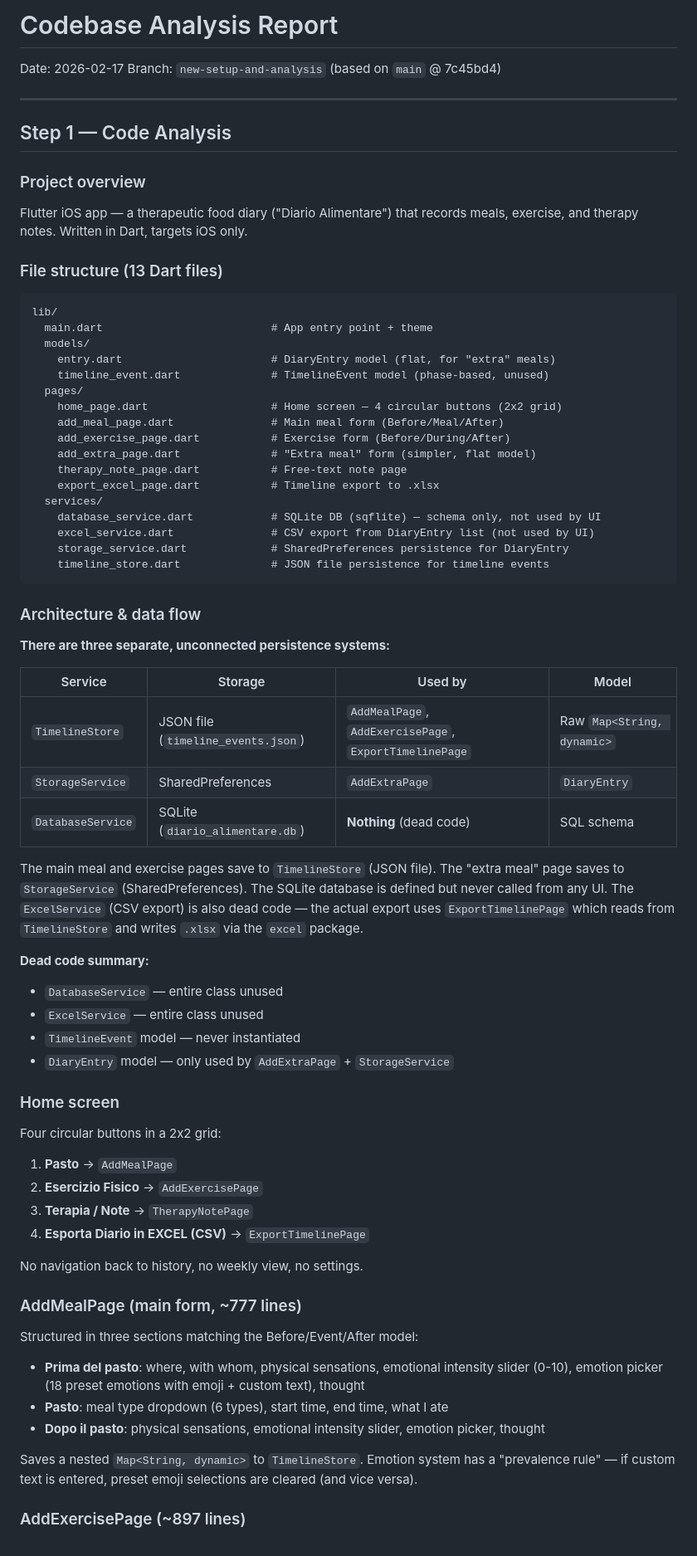
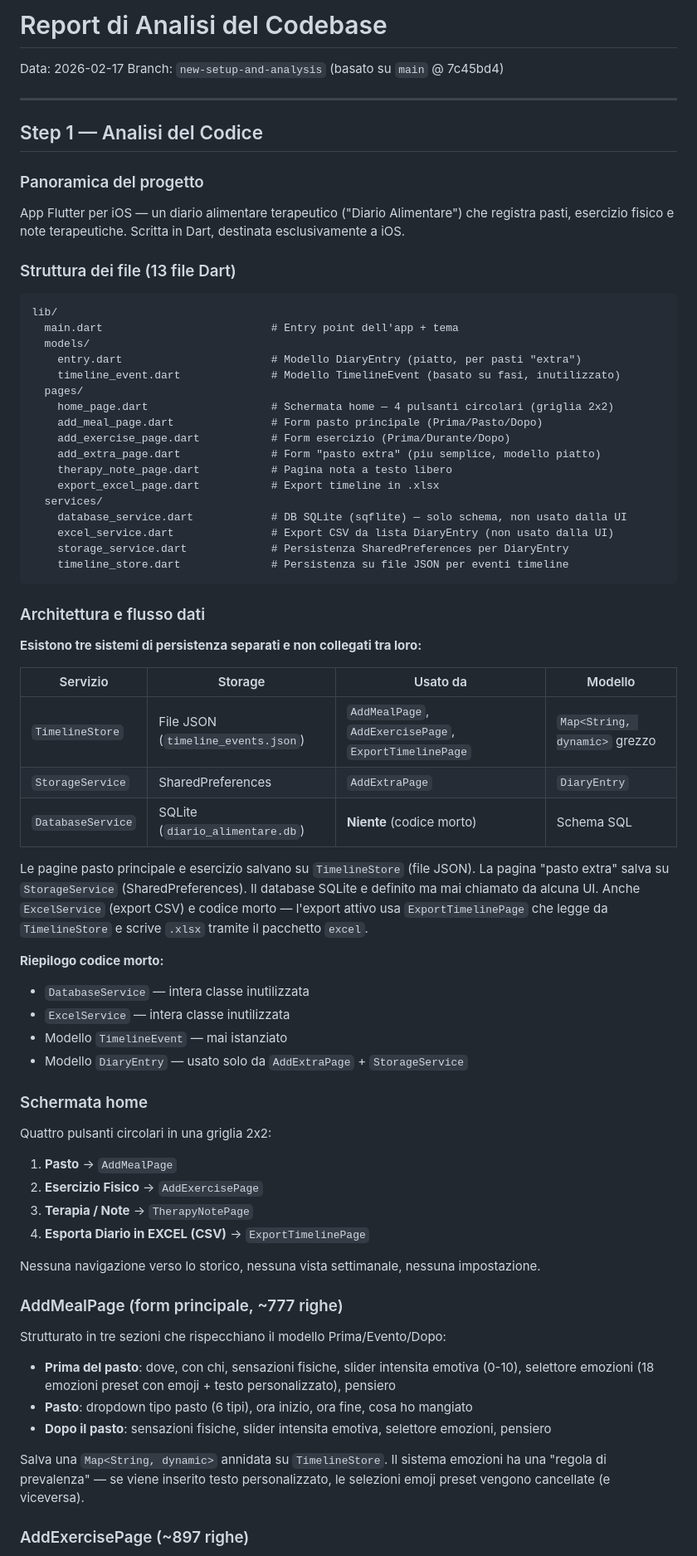
Before and after one commit to raulsosa-hue/Diario-Alimentare-, a Markdown page: ali-analysis/REPORT.md, the part around one of its changes. Shown at 83% size. Drawn GitHub-style.

Commit message:
Translate analysis report to Italian

````diff
--- a/ali-analysis/REPORT.md
+++ b/ali-analysis/REPORT.md
@@ -1,74 +1,74 @@
-# Codebase Analysis Report
+# Report di Analisi del Codebase
 
-Date: 2026-02-17
-Branch: `new-setup-and-analysis` (based on `main` @ 7c45bd4)
+Data: 2026-02-17
+Branch: `new-setup-and-analysis` (basato su `main` @ 7c45bd4)
 
 ---
 
-## Step 1 — Code Analysis
+## Step 1 — Analisi del Codice
 
-### Project overview
+### Panoramica del progetto
 
-Flutter iOS app — a therapeutic food diary ("Diario Alimentare") that records meals, exercise, and therapy notes. Written in Dart, targets iOS only.
+App Flutter per iOS — un diario alimentare terapeutico ("Diario Alimentare") che registra pasti, esercizio fisico e note terapeutiche. Scritta in Dart, destinata esclusivamente a iOS.
 
-### File structure (13 Dart files)
+### Struttura dei file (13 file Dart)
 
 ```
 lib/
-  main.dart                          # App entry point + theme
+  main.dart                          # Entry point dell'app + tema
   models/
-    entry.dart                       # DiaryEntry model (flat, for "extra" meals)
-    timeline_event.dart              # TimelineEvent model (phase-based, unused)
+    entry.dart                       # Modello DiaryEntry (piatto, per pasti "extra")
+    timeline_event.dart              # Modello TimelineEvent (basato su fasi, inutilizzato)
   pages/
-    home_page.dart                   # Home screen — 4 circular buttons (2x2 grid)
-    add_meal_page.dart               # Main meal form (Before/Meal/After)
-    add_exercise_page.dart           # Exercise form (Before/During/After)
-    add_extra_page.dart              # "Extra meal" form (simpler, flat model)
-    therapy_note_page.dart           # Free-text note page
-    export_excel_page.dart           # Timeline export to .xlsx
+    home_page.dart                   # Schermata home — 4 pulsanti circolari (griglia 2x2)
+    add_meal_page.dart               # Form pasto principale (Prima/Pasto/Dopo)
+    add_exercise_page.dart           # Form esercizio (Prima/Durante/Dopo)
+    add_extra_page.dart              # Form "pasto extra" (piu semplice, modello piatto)
+    therapy_note_page.dart           # Pagina nota a testo libero
+    export_excel_page.dart           # Export timeline in .xlsx
   services/
-    database_service.dart            # SQLite DB (sqflite) — schema only, not used by UI
-    excel_service.dart               # CSV export from DiaryEntry list (not used by UI)
-    storage_service.dart             # SharedPreferences persistence for DiaryEntry
-    timeline_store.dart              # JSON file persistence for timeline events
+    database_service.dart            # DB SQLite (sqflite) — solo schema, non usato dalla UI
+    excel_service.dart               # Export CSV da lista DiaryEntry (non usato dalla UI)
+    storage_service.dart             # Persistenza SharedPreferences per DiaryEntry
+    timeline_store.dart              # Persistenza su file JSON per eventi timeline
 ```
 
-### Architecture & data flow
+### Architettura e flusso dati
 
-**There are three separate, unconnected persistence systems:**
+**Esistono tre sistemi di persistenza separati e non collegati tra loro:**
 
-| Service | Storage | Used by | Model |
-|---------|---------|---------|-------|
-| `TimelineStore` | JSON file (`timeline_events.json`) | `AddMealPage`, `AddExercisePage`, `ExportTimelinePage` | Raw `Map<String, dynamic>` |
+| Servizio | Storage | Usato da | Modello |
+|----------|---------|----------|---------|
+| `TimelineStore` | File JSON (`timeline_events.json`) | `AddMealPage`, `AddExercisePage`, `ExportTimelinePage` | `Map<String, dynamic>` grezzo |
 | `StorageService` | SharedPreferences | `AddExtraPage` | `DiaryEntry` |
-| `DatabaseService` | SQLite (`diario_alimentare.db`) | **Nothing** (dead code) | SQL schema |
+| `DatabaseService` | SQLite (`diario_alimentare.db`) | **Niente** (codice morto) | Schema SQL |
 
-The main meal and exercise pages save to `TimelineStore` (JSON file). The "extra meal" page saves to `StorageService` (SharedPreferences). The SQLite database is defined but never called from any UI. The `ExcelService` (CSV export) is also dead code — the actual export uses `ExportTimelinePage` which reads from `TimelineStore` and writes `.xlsx` via the `excel` package.
+Le pagine pasto principale e esercizio salvano su `TimelineStore` (file JSON). La pagina "pasto extra" salva su `StorageService` (SharedPreferences). Il database SQLite e definito ma mai chiamato da alcuna UI. Anche `ExcelService` (export CSV) e codice morto — l'export attivo usa `ExportTimelinePage` che legge da `TimelineStore` e scrive `.xlsx` tramite il pacchetto `excel`.
 
-**Dead code summary:**
-- `DatabaseService` — entire class unused
-- `ExcelService` — entire class unused
-- `TimelineEvent` model — never instantiated
-- `DiaryEntry` model — only used by `AddExtraPage` + `StorageService`
+**Riepilogo codice morto:**
+- `DatabaseService` — intera classe inutilizzata
+- `ExcelService` — intera classe inutilizzata
+- Modello `TimelineEvent` — mai istanziato
+- Modello `DiaryEntry` — usato solo da `AddExtraPage` + `StorageService`
 
-### Home screen
+### Schermata home
 
-Four circular buttons in a 2x2 grid:
-1. **Pasto** → `AddMealPage`
-2. **Esercizio Fisico** → `AddExercisePage`
-3. **Terapia / Note** → `TherapyNotePage`
-4. **Esporta Diario in EXCEL (CSV)** → `ExportTimelinePage`
+Quattro pulsanti circolari in una griglia 2x2:
+1. **Pasto** -> `AddMealPage`
+2. **Esercizio Fisico** -> `AddExercisePage`
+3. **Terapia / Note** -> `TherapyNotePage`
+4. **Esporta Diario in EXCEL (CSV)** -> `ExportTimelinePage`
 
-No navigation back to history, no weekly view, no settings.
+Nessuna navigazione verso lo storico, nessuna vista settimanale, nessuna impostazione.
 
-### AddMealPage (main form, ~777 lines)
+### AddMealPage (form principale, ~777 righe)
 
-Structured in three sections matching the Before/Event/After model:
-- **Prima del pasto**: where, with whom, physical sensations, emotional intensity slider (0-10), emotion picker (18 preset emotions with emoji + custom text), thought
-- **Pasto**: meal type dropdown (6 types), start time, end time, what I ate
-- **Dopo il pasto**: physical sensations, emotional intensity slider, emotion picker, thought
+Strutturato in tre sezioni che rispecchiano il modello Prima/Evento/Dopo:
+- **Prima del pasto**: dove, con chi, sensazioni fisiche, slider intensita emotiva (0-10), selettore emozioni (18 emozioni preset con emoji + testo personalizzato), pensiero
+- **Pasto**: dropdown tipo pasto (6 tipi), ora inizio, ora fine, cosa ho mangiato
+- **Dopo il pasto**: sensazioni fisiche, slider intensita emotiva, selettore emozioni, pensiero
 
-Saves a nested `Map<String, dynamic>` to `TimelineStore`. Emotion system has a "prevalence rule" — if custom text is entered, preset emoji selections are cleared (and vice versa).
+Salva una `Map<String, dynamic>` annidata su `TimelineStore`. Il sistema emozioni ha una "regola di prevalenza" — se viene inserito testo personalizzato, le selezioni emoji preset vengono cancellate (e viceversa).
 
-### AddExercisePage (~897 lines)
+### AddExercisePage (~897 righe)
 
````
Also changed, not shown: other parts of ali-analysis/REPORT.md (+103 -103 lines).
